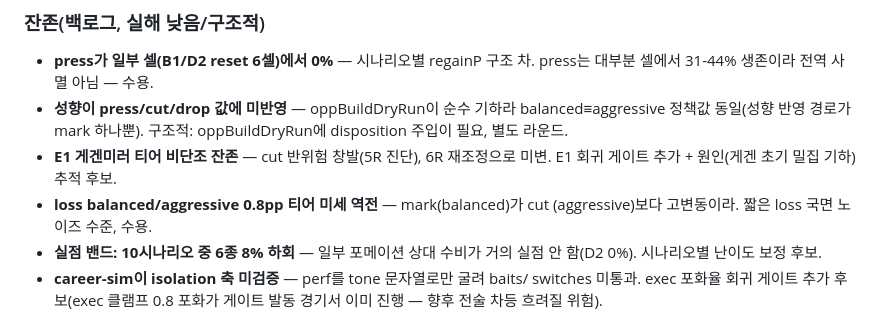
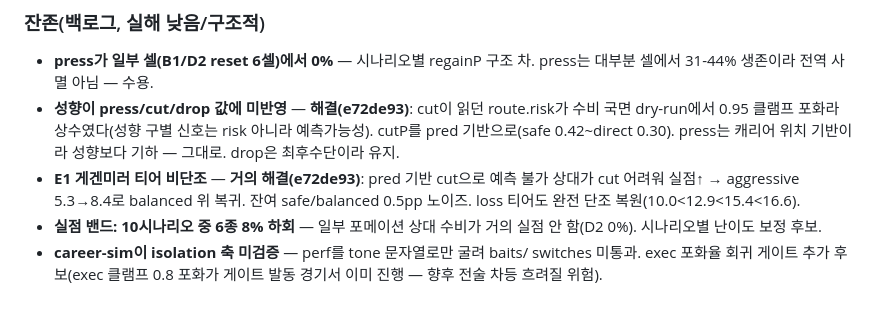
Before and after one commit to ykh00046/build-up-club, a Markdown page: docs/duel-round4-plan.md, the part around the change. Rendered like a GitHub page.

Commit message:
docs: 성향→cut 반영 + 티어 단조 복원 기록 (e72de93)
Co-Authored-By: Claude Fable 5 <noreply@anthropic.com>

```diff
--- a/docs/duel-round4-plan.md
+++ b/docs/duel-round4-plan.md
@@ -278,13 +278,13 @@ reset=빌드업 진입만 ≥2.0 유지, 게이트 ≥2.2는 reset에만 적용
 
 - **press가 일부 셀(B1/D2 reset 6셀)에서 0%** — 시나리오별 regainP 구조 차.
   press는 대부분 셀에서 31-44% 생존이라 전역 사멸 아님 — 수용.
-- **성향이 press/cut/drop 값에 미반영** — oppBuildDryRun이 순수 기하라
-  balanced≡aggressive 정책값 동일(성향 반영 경로가 mark 하나뿐). 구조적:
-  oppBuildDryRun에 disposition 주입이 필요, 별도 라운드.
-- **E1 게겐미러 티어 비단조 잔존** — cut 반위험 창발(5R 진단), 6R 재조정으로
-  미변. E1 회귀 게이트 추가 + 원인(게겐 초기 밀집 기하) 추적 후보.
-- **loss balanced/aggressive 0.8pp 티어 미세 역전** — mark(balanced)가 cut
-  (aggressive)보다 고변동이라. 짧은 loss 국면 노이즈 수준, 수용.
+- **성향이 press/cut/drop 값에 미반영** — **해결(e72de93)**: cut이 읽던
+  route.risk가 수비 국면 dry-run에서 0.95 클램프 포화라 상수였다(성향 구별 신호는
+  risk 아니라 예측가능성). cutP를 pred 기반으로(safe 0.42~direct 0.30). press는
+  캐리어 위치 기반이라 성향보다 기하 — 그대로. drop은 최후수단이라 유지.
+- **E1 게겐미러 티어 비단조** — **거의 해결(e72de93)**: pred 기반 cut으로
+  예측 불가 상대가 cut 어려워 실점↑ → aggressive 5.3→8.4로 balanced 위 복귀.
+  잔여 safe/balanced 0.5pp 노이즈. loss 티어도 완전 단조 복원(10.0<12.9<15.4<16.6).
 - **실점 밴드: 10시나리오 중 6종 8% 하회** — 일부 포메이션 상대 수비가 거의
   실점 안 함(D2 0%). 시나리오별 난이도 보정 후보.
 - **career-sim이 isolation 축 미검증** — perf를 tone 문자열로만 굴려 baits/
```
